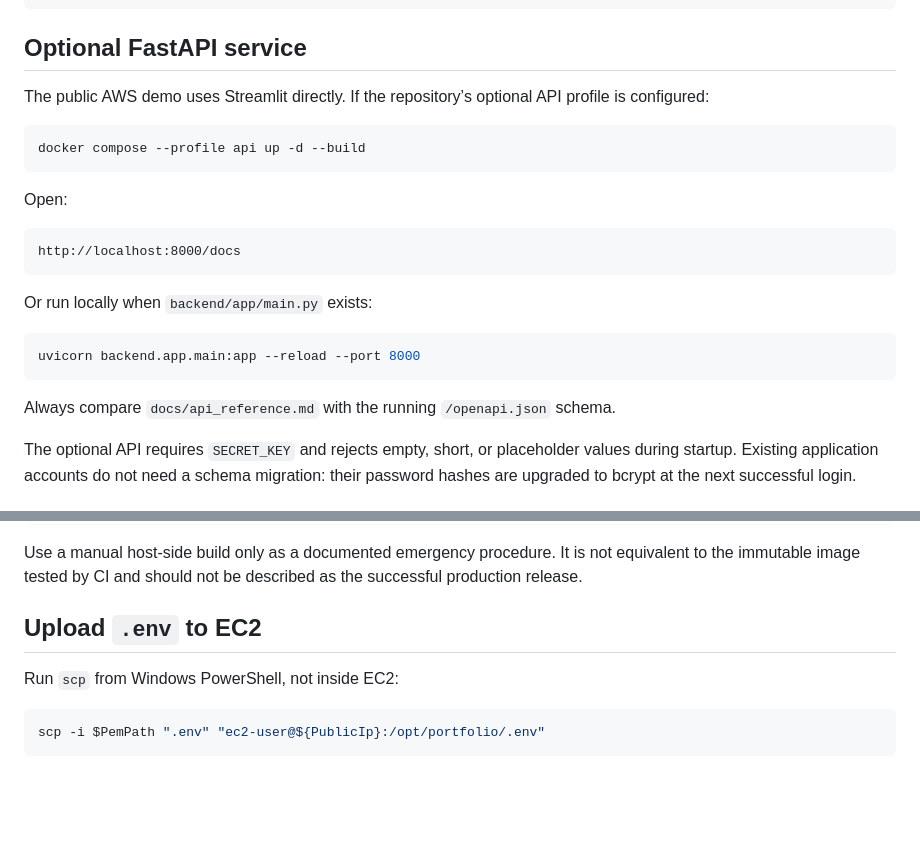
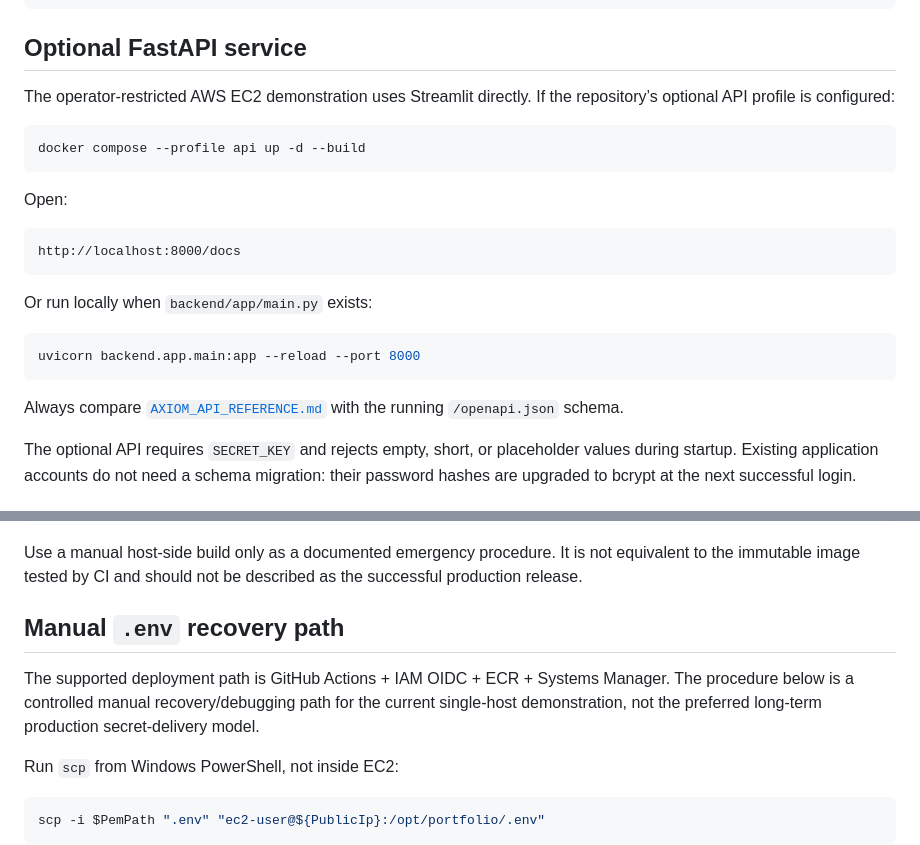
Before and after one commit to jonathan205746/AXIOM-Portfolio-Intelligence, a Markdown page: docs/AXIOM_SETUP_GUIDE.md, 2 parts joined by grey strips. Rendered like a GitHub page; blank space fills up the shorter version.

Commit message:
docs: clarify supported and manual operations

````diff
--- a/docs/AXIOM_SETUP_GUIDE.md
+++ b/docs/AXIOM_SETUP_GUIDE.md
@@ -213,7 +213,7 @@ docker compose exec frontend python -c 'import os, sqlite3; from src.database.db
 
 ## Optional FastAPI service
 
-The public AWS demo uses Streamlit directly. If the repository’s optional API profile is configured:
+The operator-restricted AWS EC2 demonstration uses Streamlit directly. If the repository’s optional API profile is configured:
 
 ```bash
 docker compose --profile api up -d --build
@@ -231,7 +231,7 @@ Or run locally when `backend/app/main.py` exists:
 uvicorn backend.app.main:app --reload --port 8000
 ```
 
-Always compare `docs/api_reference.md` with the running `/openapi.json` schema.
+Always compare [`AXIOM_API_REFERENCE.md`](AXIOM_API_REFERENCE.md) with the running `/openapi.json` schema.
 
 The optional API requires `SECRET_KEY` and rejects empty, short, or placeholder
 values during startup. Existing application accounts do not need a schema
@@ -382,7 +382,9 @@ Use a manual host-side build only as a documented emergency procedure. It is
 not equivalent to the immutable image tested by CI and should not be described
 as the successful production release.
 
-## Upload `.env` to EC2
+## Manual `.env` recovery path
+
+The supported deployment path is GitHub Actions + IAM OIDC + ECR + Systems Manager. The procedure below is a controlled manual recovery/debugging path for the current single-host demonstration, not the preferred long-term production secret-delivery model.
 
 Run `scp` from Windows PowerShell, not inside EC2:
 
````
